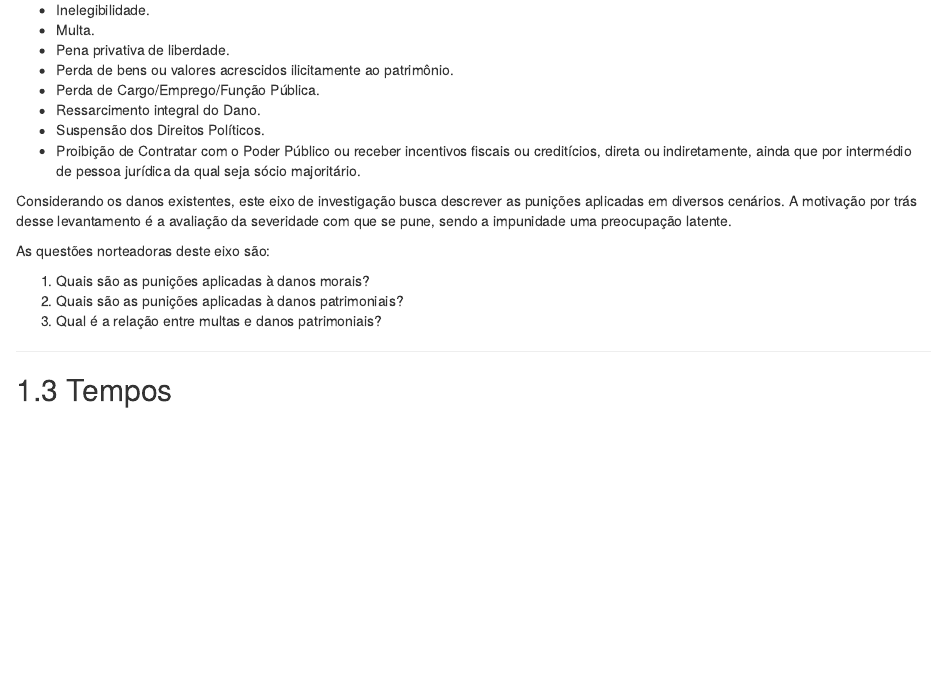
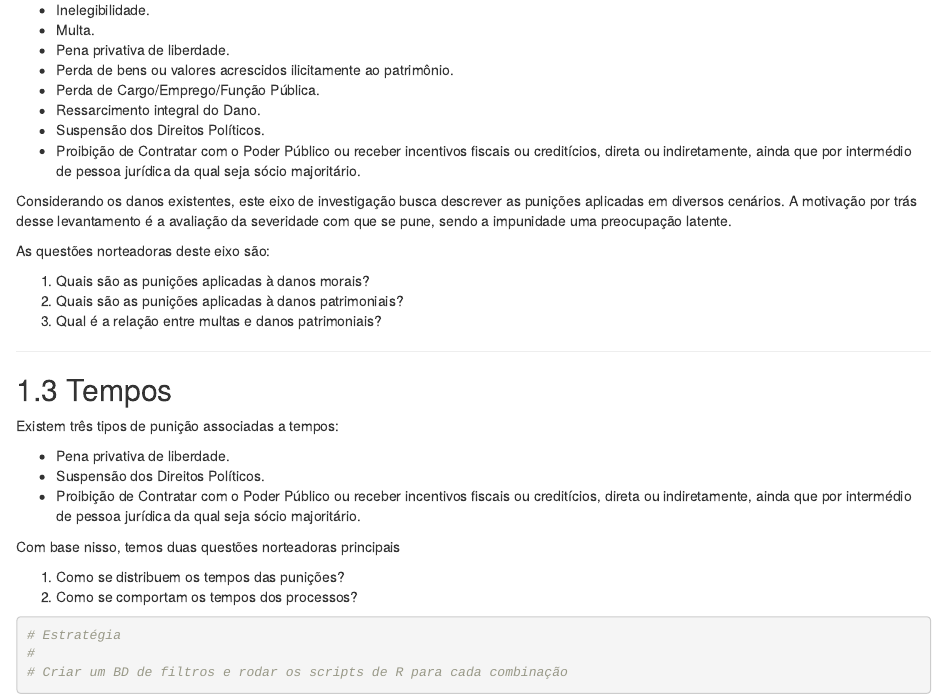
Before and after one commit to abjur/inacBook, an R Markdown document (0x-analise.Rmd): the page in a window 1100 px wide, from 1260 px down. Rendered offline with R 4.5, knitr and Pandoc, with nearby package versions; drawn as R Markdown's standard HTML page in place of the format the file asks for; some code elsewhere in the file could not run offline.

Commit message:
more comments and something about times

````diff
--- a/0x-analise.Rmd
+++ b/0x-analise.Rmd
@@ -80,3 +94,20 @@ As questões norteadoras deste eixo são:
 ---------------------------------------------------------------------
 
 ## Tempos
+
+Existem três tipos de punição associadas a tempos:
+
+- Pena privativa de liberdade.
+- Suspensão dos Direitos Políticos.
+- Proibição de Contratar com o Poder Público ou receber incentivos fiscais ou creditícios, direta ou indiretamente, ainda que por intermédio de pessoa jurídica da qual seja sócio majoritário.
+
+Com base nisso, temos duas questões norteadoras principais
+
+1. Como se distribuem os tempos das punições?
+1. Como se comportam os tempos dos processos?
+
+```{r}
+# Estratégia
+#
+# Criar um BD de filtros e rodar os scripts de R para cada combinação
+```
````
Also changed, not shown: 0x-analise.Rmd (14 more changed lines).
